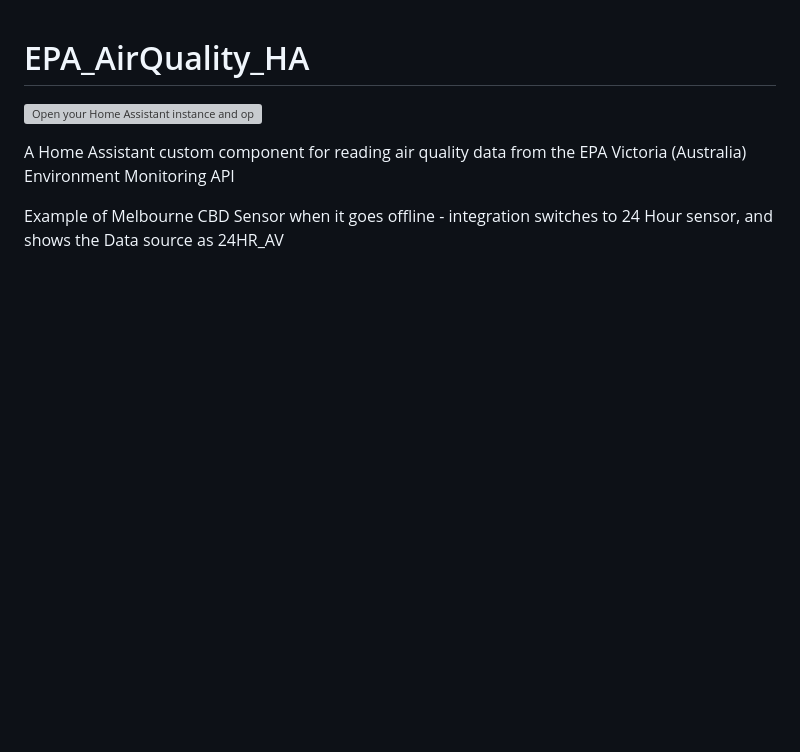
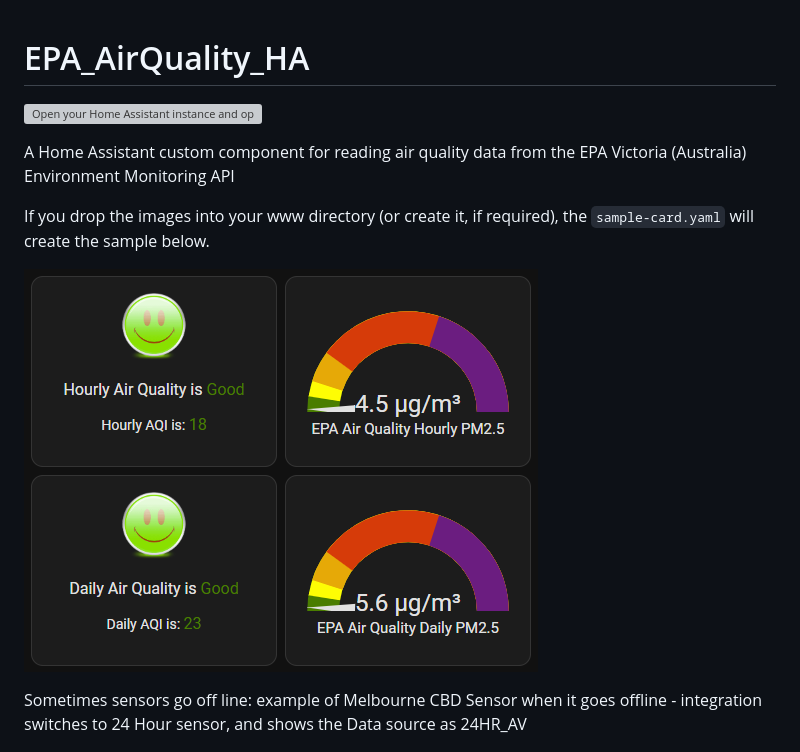
Before and after one commit to BJReplay/EPA_AirQuality_HA, a Markdown page: README.md, the part around the change. Drawn GitHub-style; pictures changed too: .github/SCREENSHOTS/sample_card.png (added); blank space fills up the shorter version; grey boxes are pictures that could not be loaded.

Commit message:
Add files via upload (#6)
* Add files via upload

* Update README.md

```diff
--- a/README.md
+++ b/README.md
@@ -4,7 +4,11 @@
 
 A Home Assistant custom component for reading air quality data from the EPA Victoria (Australia) Environment Monitoring API
 
-Example of Melbourne CBD Sensor when it goes offline - integration switches to 24 Hour sensor, and shows the Data source as 24HR_AV
+If you drop the images into your www directory (or create it, if required), the `sample-card.yaml` will create the sample below.
+
+[<img src="https://github.com/BJReplay/EPA_AirQuality_HA/blob/main/.github/SCREENSHOTS/sample_card.png">](https://github.com/BJReplay/EPA_AirQuality_HA/blob/main/.github/SCREENSHOTS/sample_card.png)
+
+Sometimes sensors go off line: example of Melbourne CBD Sensor when it goes offline - integration switches to 24 Hour sensor, and shows the Data source as 24HR_AV
 
 [<img src="https://github.com/BJReplay/EPA_AirQuality_HA/blob/main/.github/SCREENSHOTS/1HR_AV_Unavailable.png">](https://github.com/BJReplay/EPA_AirQuality_HA/blob/main/.github/SCREENSHOTS/1HR_AV_Unavailable.png)
 
```
